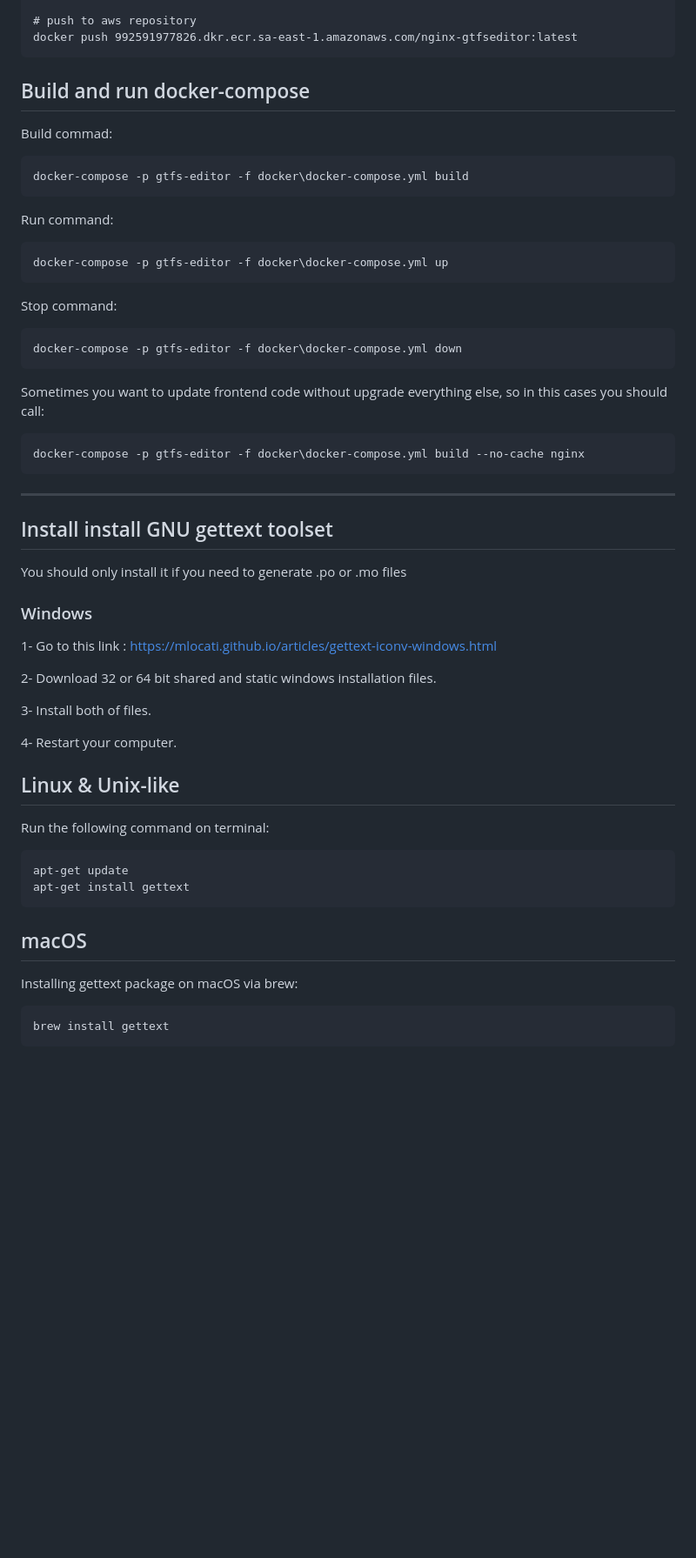
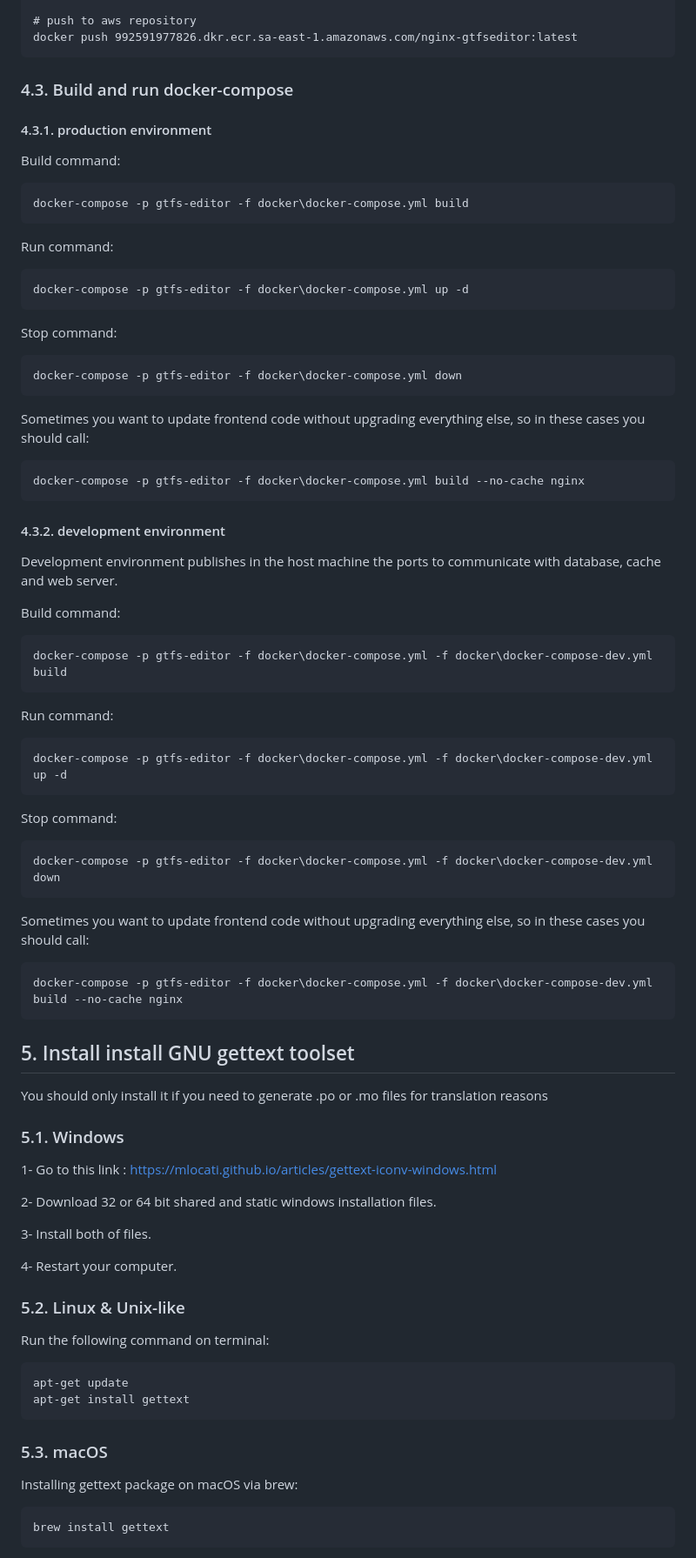
Before and after one commit to InspectorIncognito/gtfs-editor-backend, a Markdown page: README.md, the part around one of its changes. Shown at 87% size. Rendered like a GitHub page; blank space fills up the shorter version.

Commit message:
Made the documentation clearer by improving formatting and additional sections for development and production environments.

````diff
--- a/README.md
+++ b/README.md
@@ -104,32 +112,67 @@ docker tag nginx-gtfseditor:latest 992591977826.dkr.ecr.sa-east-1.amazonaws.com/
 docker push 992591977826.dkr.ecr.sa-east-1.amazonaws.com/nginx-gtfseditor:latest
 ```
 
-## Build and run docker-compose
+### 4.3. Build and run docker-compose
 
-Build commad:
+#### 4.3.1. production environment
+
+Build command:
+
 ```
 docker-compose -p gtfs-editor -f docker\docker-compose.yml build
 ```
 
 Run command:
+
 ```
-docker-compose -p gtfs-editor -f docker\docker-compose.yml up
+docker-compose -p gtfs-editor -f docker\docker-compose.yml up -d
 ```
 
 Stop command:
+
 ```
 docker-compose -p gtfs-editor -f docker\docker-compose.yml down
 ```
 
-Sometimes you want to update frontend code without upgrade everything else, so in this cases you should call:
+Sometimes you want to update frontend code without upgrading everything else, so in these cases you should call:
+
 ```
 docker-compose -p gtfs-editor -f docker\docker-compose.yml build --no-cache nginx
 ```
----
-## Install install GNU gettext toolset
-You should only install it if you need to generate .po or .mo files
 
-### Windows
+#### 4.3.2. development environment
+
+Development environment publishes in the host machine the ports to communicate with database, cache and web server.
+
+Build command:
+
+```
+docker-compose -p gtfs-editor -f docker\docker-compose.yml -f docker\docker-compose-dev.yml build
+```
+
+Run command:
+
+```
+docker-compose -p gtfs-editor -f docker\docker-compose.yml -f docker\docker-compose-dev.yml up -d
+```
+
+Stop command:
+
+```
+docker-compose -p gtfs-editor -f docker\docker-compose.yml -f docker\docker-compose-dev.yml down
+```
+
+Sometimes you want to update frontend code without upgrading everything else, so in these cases you should call:
+
+```
+docker-compose -p gtfs-editor -f docker\docker-compose.yml -f docker\docker-compose-dev.yml build --no-cache nginx
+```
+
+## 5. Install install GNU gettext toolset
+
+You should only install it if you need to generate .po or .mo files for translation reasons
+
+### 5.1. Windows
 
 1- Go to this link : https://mlocati.github.io/articles/gettext-iconv-windows.html
 
@@ -139,7 +182,7 @@ You should only install it if you need to generate .po or .mo files
 
 4- Restart your computer.
 
-## Linux & Unix-like
+### 5.2. Linux & Unix-like
 
 Run the following command on terminal:
 
@@ -148,7 +191,7 @@ apt-get update
 apt-get install gettext
 ```
 
-## macOS
+### 5.3. macOS
 
 Installing gettext package on macOS via brew:
 
````
Also changed, not shown: other parts of README.md (+24 -16 lines).
